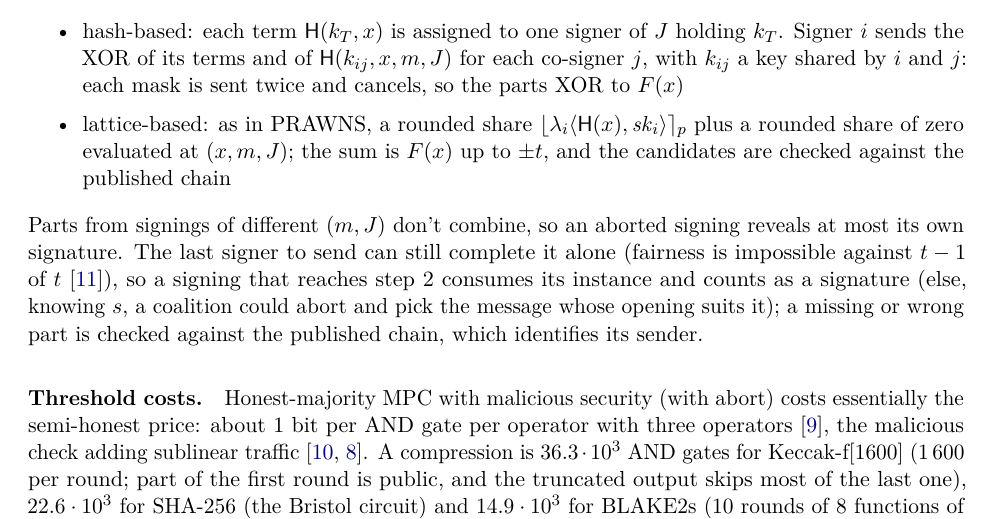
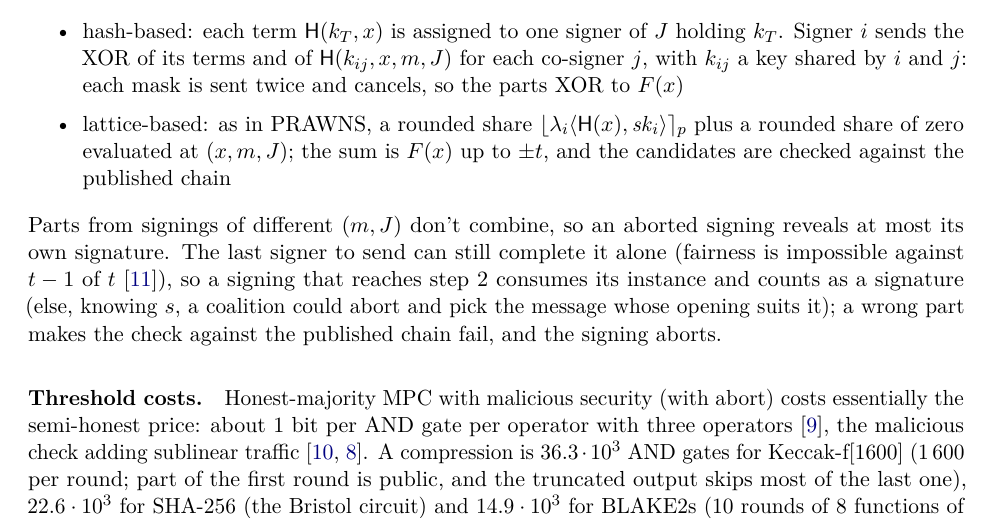
Before and after one commit to TomWambsgans/leanXMSS-leanSPHINCS-candidates, a LaTeX document (leanSPHINCS.tex): part of page 5 of 10, cut so that both start at the same text. Compiled offline with pdfLaTeX.

Commit message:
note: a wrong part aborts the signing (no claim that it identifies its sender)
Co-Authored-By: Claude Opus 5.5 <noreply@anthropic.com>

```diff
--- a/leanSPHINCS.tex
+++ b/leanSPHINCS.tex
@@ -270,8 +270,8 @@ $i\in J$ sends a part, and the parts combine into $F(x)$:
 Parts from signings of different $(m,J)$ don't combine, so an aborted signing reveals at most its own signature. The last
 signer to send can still complete it alone (fairness is impossible against $t-1$ of $t$~\cite{Cle86}), so a signing that
 reaches step 2 consumes its instance and counts as a signature (else, knowing $s$, a coalition could abort and pick
-the message whose opening suits it); a missing or wrong part is checked against the
-published chain, which identifies its sender.
+the message whose opening suits it); a wrong part makes the check against the published chain fail, and the
+signing aborts.
 
 
 \paragraph{Threshold costs.} Honest-majority MPC with malicious security (with abort) costs essentially the
```
